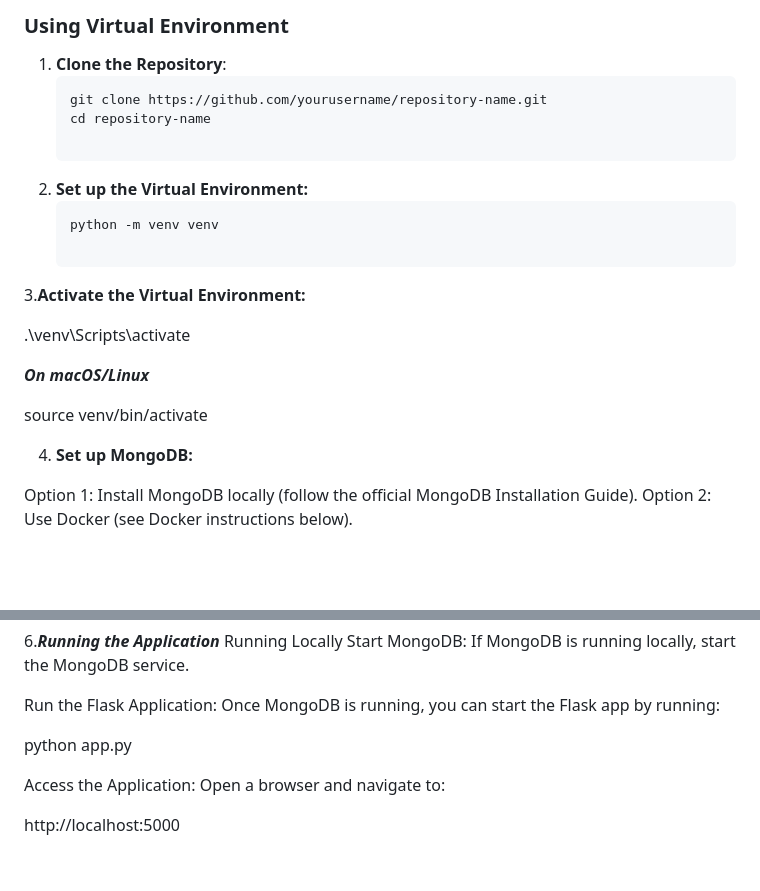
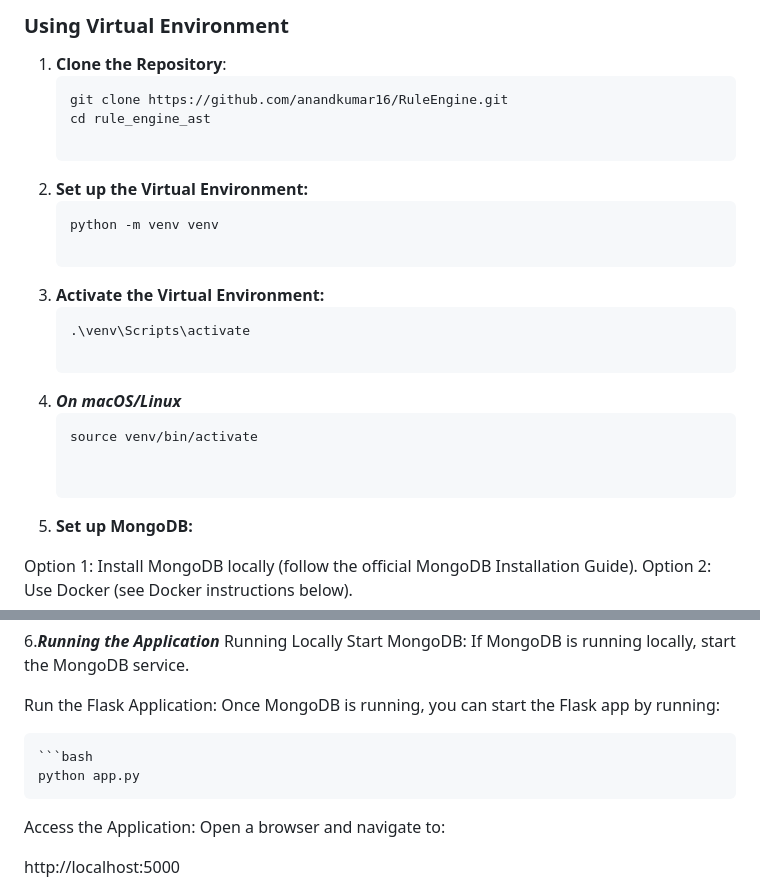
Before and after one commit to anandkumar16/RuleEngine, a Markdown page: README.md, 2 parts joined by grey strips. Drawn GitHub-style; blank space fills up the shorter version.

````diff
--- a/README.md
+++ b/README.md
@@ -57,20 +57,21 @@ These dependencies are listed in the `requirements.txt` file.
 
 1. **Clone the Repository**:
    ```bash
-   git clone https://github.com/yourusername/repository-name.git
-   cd repository-name
+   git clone https://github.com/anandkumar16/RuleEngine.git
+   cd rule_engine_ast
 
 2. **Set up the Virtual Environment:**
     ```bash
    python -m venv venv
 
-3.**Activate the Virtual Environment:**
+3. **Activate the Virtual Environment:**
+    ```bash
+   .\venv\Scripts\activate
 
-.\venv\Scripts\activate
+3. ***On macOS/Linux***
+    ```bash
+   source venv/bin/activate
 
- ***On macOS/Linux***
-
- source venv/bin/activate
 
 4. **Set up MongoDB:**
 
@@ -100,8 +101,9 @@ Start MongoDB: If MongoDB is running locally, start the MongoDB service.
 Run the Flask Application:
 Once MongoDB is running, you can start the Flask app by running:
 
+    ```bash
+    python app.py
 
-python app.py
 
 Access the Application: Open a browser and navigate to:
 
````
